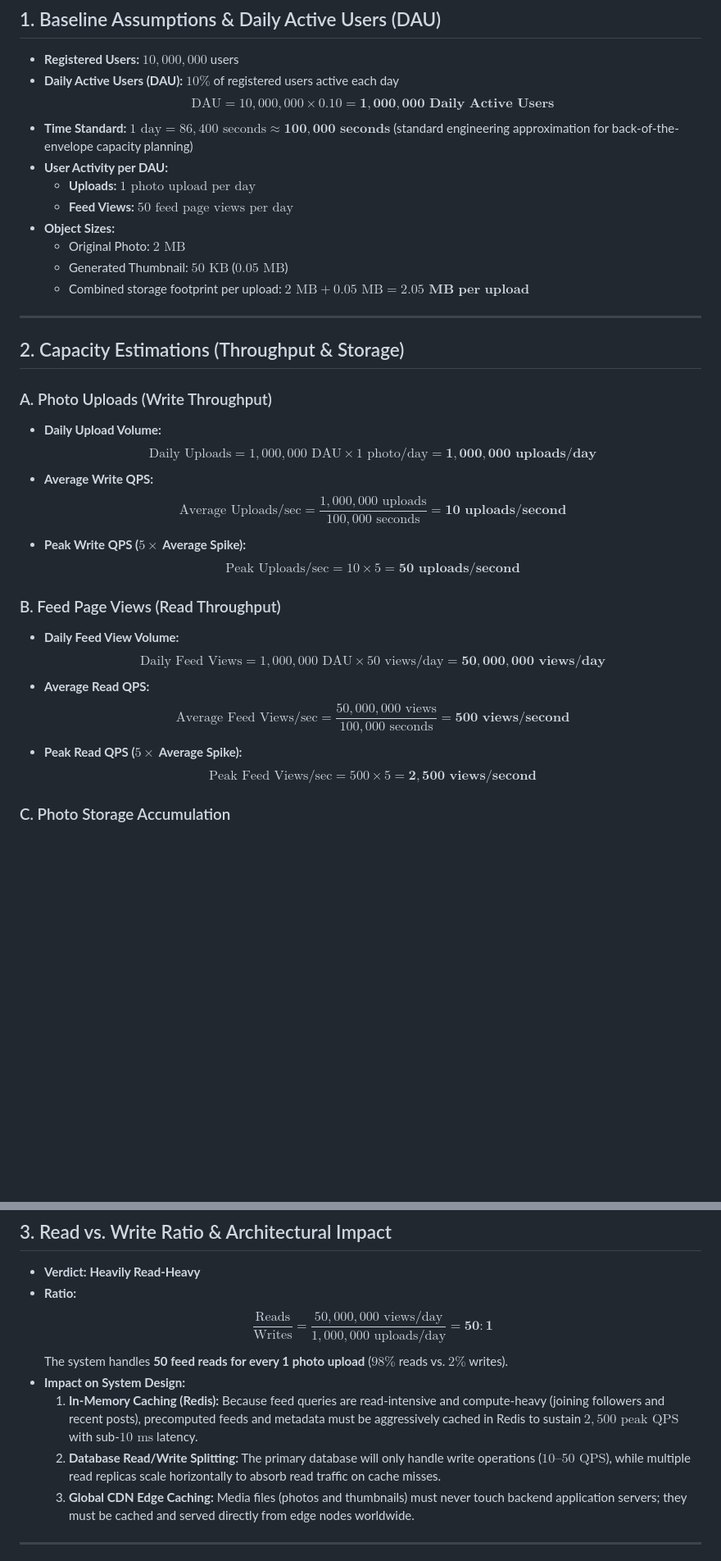
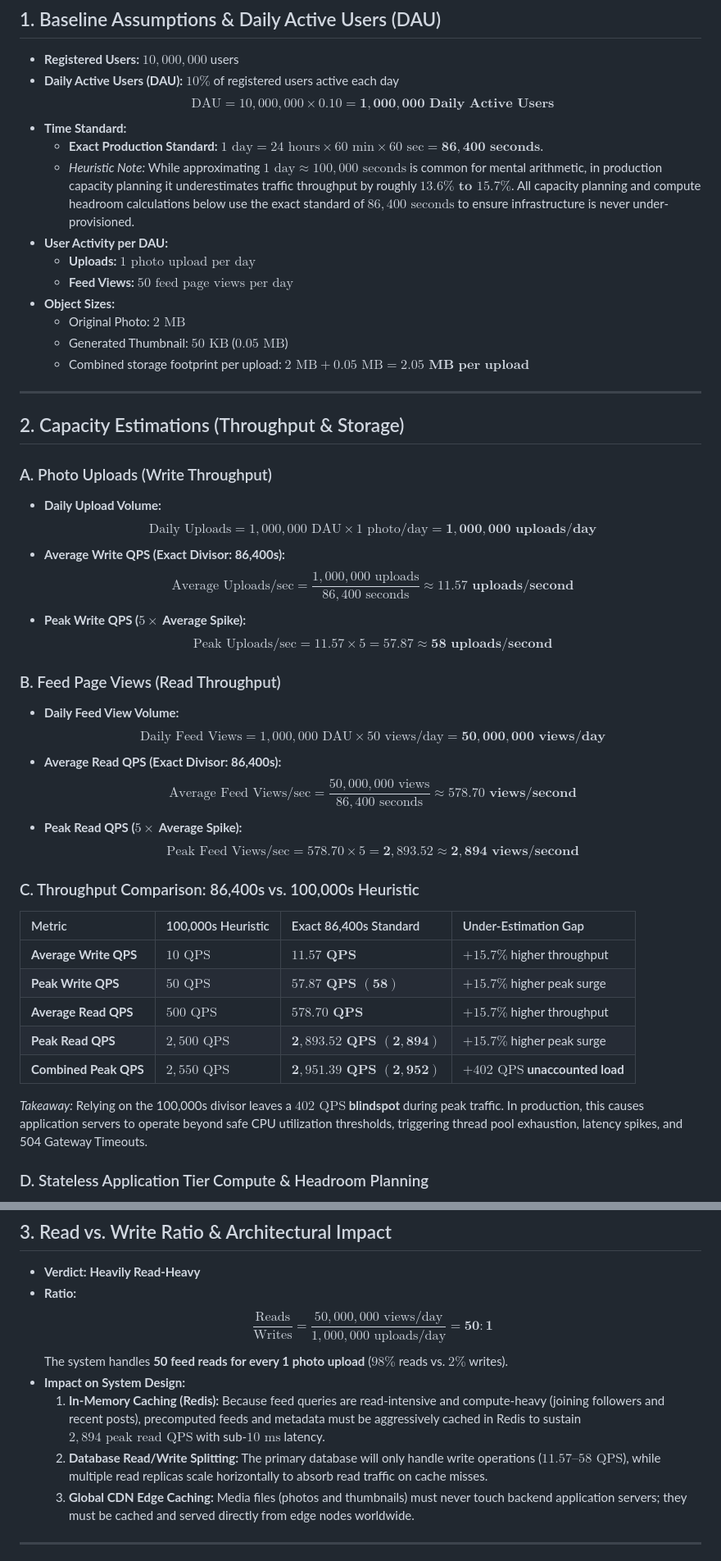
Before and after one commit to Cynthia-M-M/web-foundations-days, a Markdown page: day7/photo-app-scaling.md, 2 parts joined by grey strips. Shown at 82% size. GitHub-like rendering; blank space fills up the shorter version.

```diff
--- a/day7/photo-app-scaling.md
+++ b/day7/photo-app-scaling.md
@@ -9,7 +9,9 @@ Scaling plan and system architecture for **SnapShare**, a photo-sharing applicat
 - **Registered Users:** $10,000,000$ users
 - **Daily Active Users (DAU):** $10\%$ of registered users active each day
   $$\text{DAU} = 10,000,000 \times 0.10 = \mathbf{1,000,000\text{ Daily Active Users}}$$
-- **Time Standard:** $1\text{ day} = 86,400\text{ seconds} \approx \mathbf{100,000\text{ seconds}}$ (standard engineering approximation for back-of-the-envelope capacity planning)
+- **Time Standard:**
+  - **Exact Production Standard:** $1\text{ day} = 24\text{ hours} \times 60\text{ min} \times 60\text{ sec} = \mathbf{86,400\text{ seconds}}$.
+  - *Heuristic Note:* While approximating $1\text{ day} \approx 100,000\text{ seconds}$ is common for mental arithmetic, in production capacity planning it underestimates traffic throughput by roughly $\mathbf{13.6\%\text{ to }15.7\%}$. All capacity planning and compute headroom calculations below use the exact standard of **$86,400\text{ seconds}$** to ensure infrastructure is never under-provisioned.
 - **User Activity per DAU:**
   - **Uploads:** $1\text{ photo upload per day}$
   - **Feed Views:** $50\text{ feed page views per day}$
@@ -23,19 +25,34 @@ Scaling plan and system architecture for **SnapShare**, a photo-sharing applicat
 ## 2. Capacity Estimations (Throughput & Storage)
 
 ### A. Photo Uploads (Write Throughput)
+
 - **Daily Upload Volume:**
   $$\text{Daily Uploads} = 1,000,000\text{ DAU} \times 1\text{ photo/day} = \mathbf{1,000,000\text{ uploads/day}}$$
-- **Average Write QPS:**
-  $$\text{Average Uploads/sec} = \frac{1,000,000\text{ uploads}}{100,000\text{ seconds}} = \mathbf{10\text{ uploads/second}}$$
+- **Average Write QPS (Exact Divisor: 86,400s):**
+  $$\text{Average Uploads/sec} = \frac{1,000,000\text{ uploads}}{86,400\text{ seconds}} \approx \mathbf{11.57\text{ uploads/second}}$$
 - **Peak Write QPS ($5\times$ Average Spike):**
-  $$\text{Peak Uploads/sec} = 10 \times 5 = \mathbf{50\text{ uploads/second}}$$
+  $$\text{Peak Uploads/sec} = 11.57 \times 5 = \mathbf{57.87 \approx 58\text{ uploads/second}}$$
 
 ### B. Feed Page Views (Read Throughput)
+
 - **Daily Feed View Volume:**
   $$\text{Daily Feed Views} = 1,000,000\text{ DAU} \times 50\text{ views/day} = \mathbf{50,000,000\text{ views/day}}$$
-- **Average Read QPS:**
-  $$\text{Average Feed Views/sec} = \frac{50,000,000\text{ views}}{100,000\text{ seconds}} = \mathbf{500\text{ views/second}}$$
+- **Average Read QPS (Exact Divisor: 86,400s):**
+  $$\text{Average Feed Views/sec} = \frac{50,000,000\text{ views}}{86,400\text{ seconds}} \approx \mathbf{578.70\text{ views/second}}$$
 - **Peak Read QPS ($5\times$ Average Spike):**
-  $$\text{Peak Feed Views/sec} = 500 \times 5 = \mathbf{2,500\text{ views/second}}$$
+  $$\text{Peak Feed Views/sec} = 578.70 \times 5 = \mathbf{2,893.52 \approx 2,894\text{ views/second}}$$
 
-### C. Photo Storage Accumulation
+### C. Throughput Comparison: 86,400s vs. 100,000s Heuristic
+
+| Metric | 100,000s Heuristic | Exact 86,400s Standard | Under-Estimation Gap |
+| :--- | :--- | :--- | :--- |
+| **Average Write QPS** | $10\text{ QPS}$ | $\mathbf{11.57\text{ QPS}}$ | $+15.7\%$ higher throughput |
+| **Peak Write QPS** | $50\text{ QPS}$ | $\mathbf{57.87\text{ QPS } (58)}$ | $+15.7\%$ higher peak surge |
+| **Average Read QPS** | $500\text{ QPS}$ | $\mathbf{578.70\text{ QPS}}$ | $+15.7\%$ higher throughput |
+| **Peak Read QPS** | $2,500\text{ QPS}$ | $\mathbf{2,893.52\text{ QPS } (2,894)}$ | $+15.7\%$ higher peak surge |
+| **Combined Peak QPS** | $2,550\text{ QPS}$ | $\mathbf{2,951.39\text{ QPS } (2,952)}$ | **$+402\text{ QPS}$ unaccounted load** |
+
+*Takeaway:* Relying on the 100,000s divisor leaves a **$402\text{ QPS}$ blindspot** during peak traffic. In production, this causes application servers to operate beyond safe CPU utilization thresholds, triggering thread pool exhaustion, latency spikes, and 504 Gateway Timeouts.
+
+### D. Stateless Application Tier Compute & Headroom Planning
+
@@ -55,8 +86,8 @@ Scaling plan and system architecture for **SnapShare**, a photo-sharing applicat
   $$\frac{\text{Reads}}{\text{Writes}} = \frac{50,000,000\text{ views/day}}{1,000,000\text{ uploads/day}} = \mathbf{50:1}$$
   The system handles **50 feed reads for every 1 photo upload** ($98\%$ reads vs. $2\%$ writes).
 - **Impact on System Design:**
-  1. **In-Memory Caching (Redis):** Because feed queries are read-intensive and compute-heavy (joining followers and recent posts), precomputed feeds and metadata must be aggressively cached in Redis to sustain $2,500\text{ peak QPS}$ with sub-$10\text{ ms}$ latency.
-  2. **Database Read/Write Splitting:** The primary database will only handle write operations ($10\text{--}50\text{ QPS}$), while multiple read replicas scale horizontally to absorb read traffic on cache misses.
+  1. **In-Memory Caching (Redis):** Because feed queries are read-intensive and compute-heavy (joining followers and recent posts), precomputed feeds and metadata must be aggressively cached in Redis to sustain $2,894\text{ peak read QPS}$ with sub-$10\text{ ms}$ latency.
+  2. **Database Read/Write Splitting:** The primary database will only handle write operations ($11.57\text{--}58\text{ QPS}$), while multiple read replicas scale horizontally to absorb read traffic on cache misses.
   3. **Global CDN Edge Caching:** Media files (photos and thumbnails) must never touch backend application servers; they must be cached and served directly from edge nodes worldwide.
 
 ---
```
Also changed, not shown: other parts of day7/photo-app-scaling.md (+58 -13 lines).
